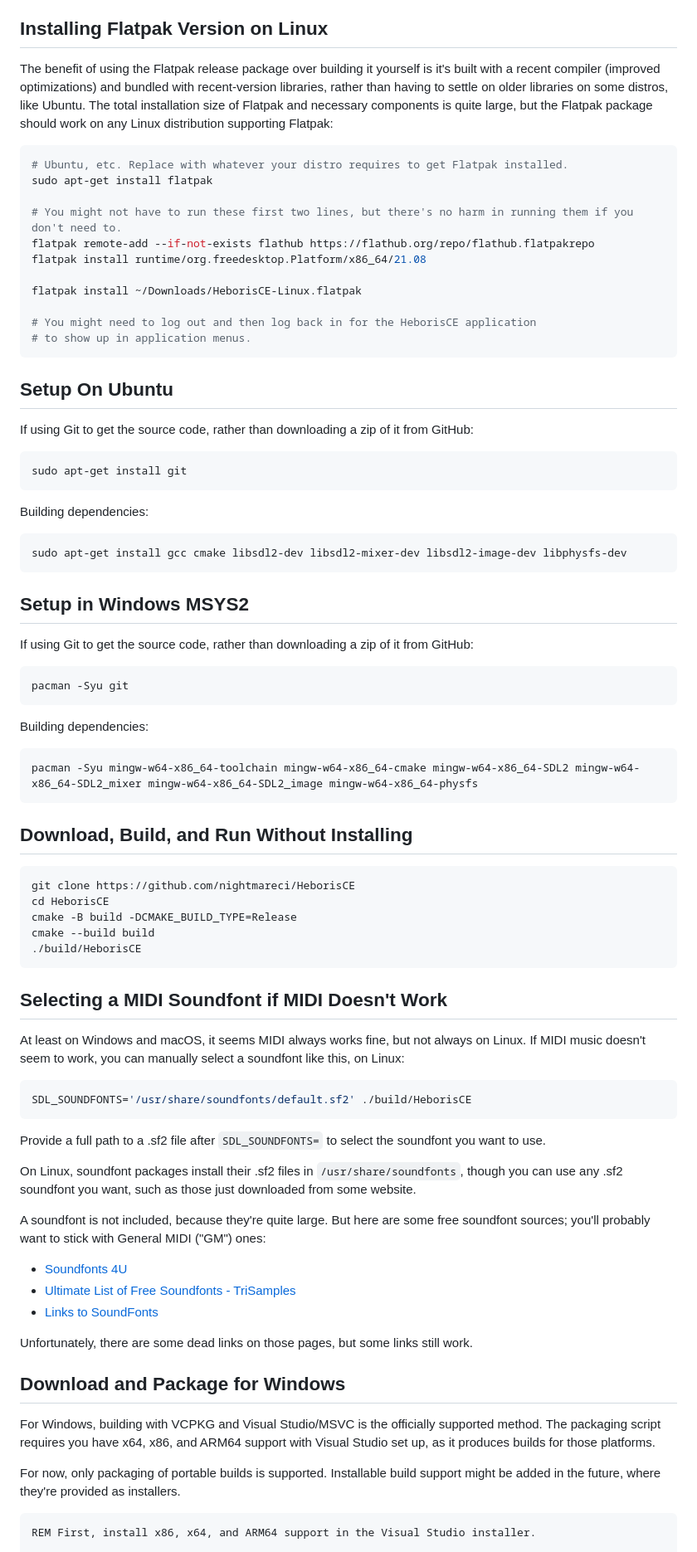
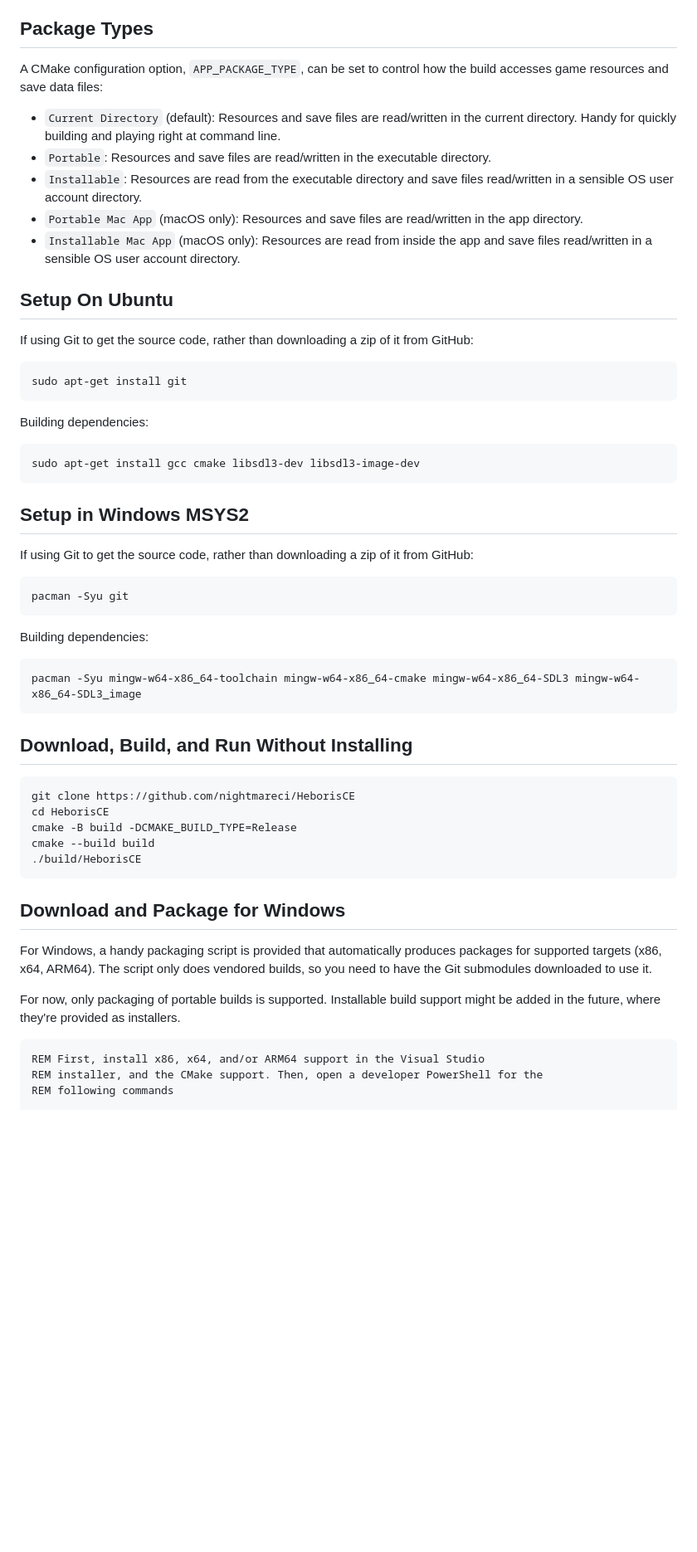
Before and after one commit to nightmareci/HeborisCE, a Markdown page: README.md, the part around one of its changes. Shown at 83% size. GitHub-like rendering; blank space fills up the shorter version.

````diff
--- a/README.md
+++ b/README.md
@@ -34,26 +34,21 @@ Player 2:
 * Give up: Page up
 * Pause: Page down
 
-## Installing Flatpak Version on Linux
-The benefit of using the Flatpak release package over building it yourself is
-it's built with a recent compiler (improved optimizations) and bundled with
-recent-version libraries, rather than having to settle on older libraries on
-some distros, like Ubuntu. The total installation size of Flatpak and necessary
-components is quite large, but the Flatpak package should work on any Linux
-distribution supporting Flatpak:
-```sh
-# Ubuntu, etc. Replace with whatever your distro requires to get Flatpak installed.
-sudo apt-get install flatpak
+## Package Types
 
-# You might not have to run these first two lines, but there's no harm in running them if you don't need to.
-flatpak remote-add --if-not-exists flathub https://flathub.org/repo/flathub.flatpakrepo
-flatpak install runtime/org.freedesktop.Platform/x86_64/21.08
-
-flatpak install ~/Downloads/HeborisCE-Linux.flatpak
-
-# You might need to log out and then log back in for the HeborisCE application
-# to show up in application menus.
-```
+A CMake configuration option, `APP_PACKAGE_TYPE`, can be set to control how the
+build accesses game resources and save data files:
+* `Current Directory` (default): Resources and save files are read/written in
+  the current directory. Handy for quickly building and playing right at command
+  line.
+* `Portable`: Resources and save files are read/written in the executable
+  directory.
+* `Installable`: Resources are read from the executable directory and save files
+  read/written in a sensible OS user account directory.
+* `Portable Mac App` (macOS only): Resources and save files are read/written in
+  the app directory.
+* `Installable Mac App` (macOS only): Resources are read from inside the app and
+  save files read/written in a sensible OS user account directory.
 
 ## Setup On Ubuntu
 
@@ -64,7 +59,7 @@ sudo apt-get install git
 
 Building dependencies:
 ```sh
-sudo apt-get install gcc cmake libsdl2-dev libsdl2-mixer-dev libsdl2-image-dev libphysfs-dev
+sudo apt-get install gcc cmake libsdl3-dev libsdl3-image-dev
 ```
 
 ## Setup in Windows MSYS2
@@ -76,7 +71,7 @@ pacman -Syu git
 
 Building dependencies:
 ```sh
-pacman -Syu mingw-w64-x86_64-toolchain mingw-w64-x86_64-cmake mingw-w64-x86_64-SDL2 mingw-w64-x86_64-SDL2_mixer mingw-w64-x86_64-SDL2_image mingw-w64-x86_64-physfs
+pacman -Syu mingw-w64-x86_64-toolchain mingw-w64-x86_64-cmake mingw-w64-x86_64-SDL3 mingw-w64-x86_64-SDL3_image
 ```
 
 ## Download, Build, and Run Without Installing
@@ -89,41 +84,17 @@ cmake --build build
 ./build/HeborisCE
 ```
 
-## Selecting a MIDI Soundfont if MIDI Doesn't Work
-
-At least on Windows and macOS, it seems MIDI always works fine, but not always
-on Linux. If MIDI music doesn't seem to work, you can manually select a
-soundfont like this, on Linux:
-
-```sh
-SDL_SOUNDFONTS='/usr/share/soundfonts/default.sf2' ./build/HeborisCE
-```
-
-Provide a full path to a .sf2 file after `SDL_SOUNDFONTS=` to select the
-soundfont you want to use.
-
-On Linux, soundfont packages install their .sf2 files in
-`/usr/share/soundfonts`, though you can use any .sf2 soundfont you want, such
-as those just downloaded from some website.
-
-A soundfont is not included, because they're quite large. But here are some
-free soundfont sources; you'll probably want to stick with General MIDI ("GM") ones:
-
-* [Soundfonts 4U](https://sites.google.com/site/soundfonts4u/)
-* [Ultimate List of Free Soundfonts - TriSamples](https://trisamples.com/free-soundfonts/)
-* [Links to SoundFonts](http://www.synthfont.com/links_to_soundfonts.html)
-
-Unfortunately, there are some dead links on those pages, but some links still work.
-
 ## Download and Package for Windows
 
-For Windows, building with VCPKG and Visual Studio/MSVC is the officially
-supported method. The packaging script requires you have x64, x86, and ARM64
-support with Visual Studio set up, as it produces builds for those platforms.
+For Windows, a handy packaging script is provided that automatically produces
+packages for supported targets (x86, x64, ARM64). The script only does vendored
+builds, so you need to have the Git submodules downloaded to use it.
 
 For now, only packaging of portable builds is supported. Installable build
 support might be added in the future, where they're provided as installers.
 
 ```bat
-REM First, install x86, x64, and ARM64 support in the Visual Studio installer.
+REM First, install x86, x64, and/or ARM64 support in the Visual Studio
+REM installer, and the CMake support. Then, open a developer PowerShell for the
+REM following commands
 
````
Also changed, not shown: other parts of README.md (+22 -41 lines).
